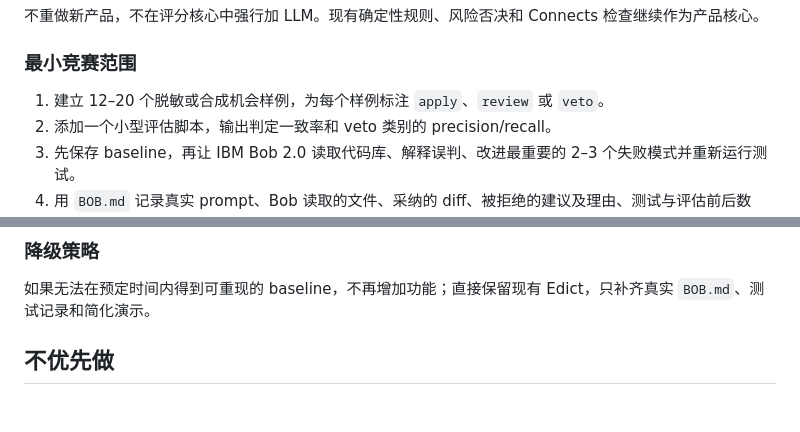
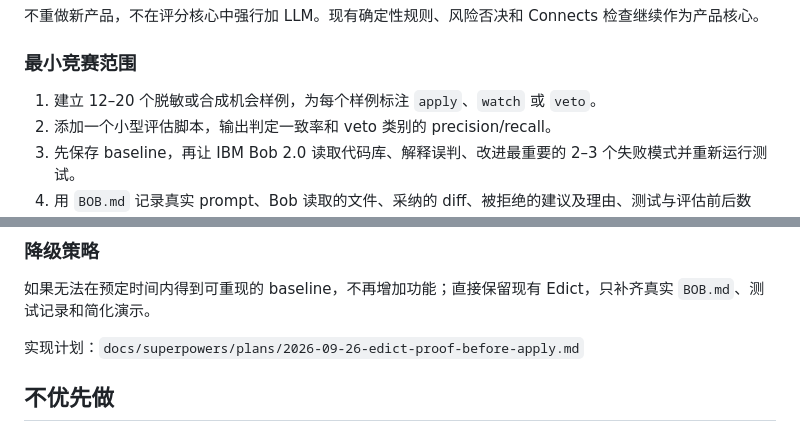
Before and after one commit to Cedric-uxb/edict-money-mode, a Markdown page: 项目总纲.md, 2 parts joined by grey strips. Drawn GitHub-style; blank space fills up the shorter version.

Commit message:
docs: plan Edict proof-before-apply evaluation

```diff
--- a/项目总纲.md
+++ b/项目总纲.md
@@ -66,7 +66,7 @@ Atlas 的启发：好的 demo 能把一个抽象痛点变成可视化的、30
 
 ### 最小竞赛范围
 
-1. 建立 12–20 个脱敏或合成机会样例，为每个样例标注 `apply`、`review` 或 `veto`。
+1. 建立 12–20 个脱敏或合成机会样例，为每个样例标注 `apply`、`watch` 或 `veto`。
 2. 添加一个小型评估脚本，输出判定一致率和 veto 类别的 precision/recall。
 3. 先保存 baseline，再让 IBM Bob 2.0 读取代码库、解释误判、改进最重要的 2–3 个失败模式并重新运行测试。
 4. 用 `BOB.md` 记录真实 prompt、Bob 读取的文件、采纳的 diff、被拒绝的建议及理由、测试与评估前后数字。
@@ -84,6 +84,8 @@ Atlas 的启发：好的 demo 能把一个抽象痛点变成可视化的、30
 
 如果无法在预定时间内得到可重现的 baseline，不再增加功能；直接保留现有 Edict，只补齐真实 `BOB.md`、测试记录和简化演示。
 
+实现计划：`docs/superpowers/plans/2026-09-26-edict-proof-before-apply.md`
+
 ## 不优先做
 
 不要先堆功能，不要把项目做成大而散的 productivity app，不要在 demo 里展示所有按钮。优先让一个核心场景清楚、可信、可验证。
```
Also changed, not shown: 1 other file.
